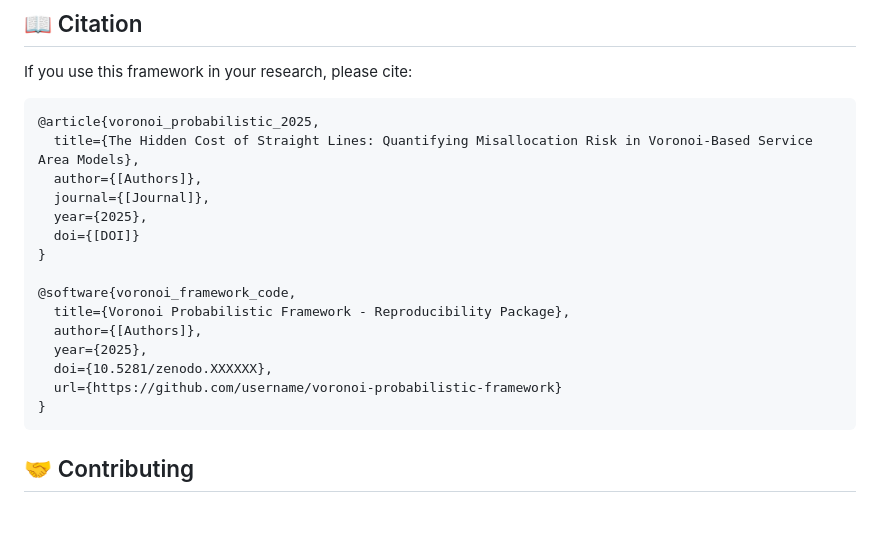
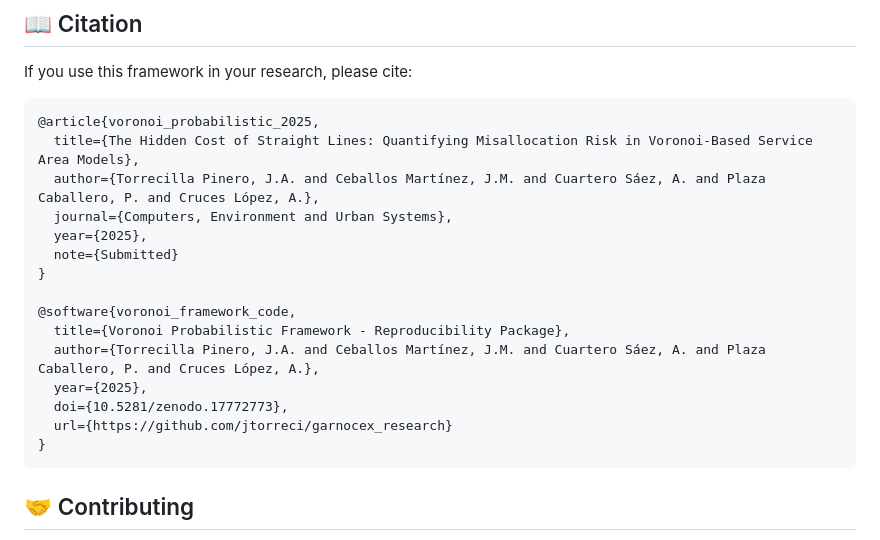
Before and after one commit to jtorreci/garnocex_research, a Markdown page: A00.Voronoi_critics/README.md, the part around one of its changes. Drawn GitHub-style; blank space fills up the shorter version.

Commit message:
Add DOI and authors to A00.Voronoi_critics README

````diff
--- a/A00.Voronoi_critics/README.md
+++ b/A00.Voronoi_critics/README.md
@@ -127,18 +126,18 @@ If you use this framework in your research, please cite:
 ```bibtex
 @article{voronoi_probabilistic_2025,
   title={The Hidden Cost of Straight Lines: Quantifying Misallocation Risk in Voronoi-Based Service Area Models},
-  author={[Authors]},
-  journal={[Journal]},
+  author={Torrecilla Pinero, J.A. and Ceballos Martínez, J.M. and Cuartero Sáez, A. and Plaza Caballero, P. and Cruces López, A.},
+  journal={Computers, Environment and Urban Systems},
   year={2025},
-  doi={[DOI]}
+  note={Submitted}
 }
 
 @software{voronoi_framework_code,
   title={Voronoi Probabilistic Framework - Reproducibility Package},
-  author={[Authors]},
+  author={Torrecilla Pinero, J.A. and Ceballos Martínez, J.M. and Cuartero Sáez, A. and Plaza Caballero, P. and Cruces López, A.},
   year={2025},
-  doi={10.5281/zenodo.XXXXXX},
-  url={https://github.com/username/voronoi-probabilistic-framework}
+  doi={10.5281/zenodo.17772773},
+  url={https://github.com/jtorreci/garnocex_research}
 }
 ```
 
````
Also changed, not shown: other parts of A00.Voronoi_critics/README.md (+2 -4 lines).
